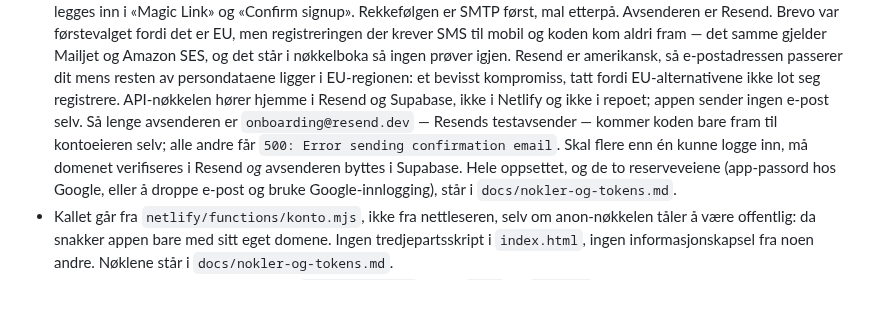
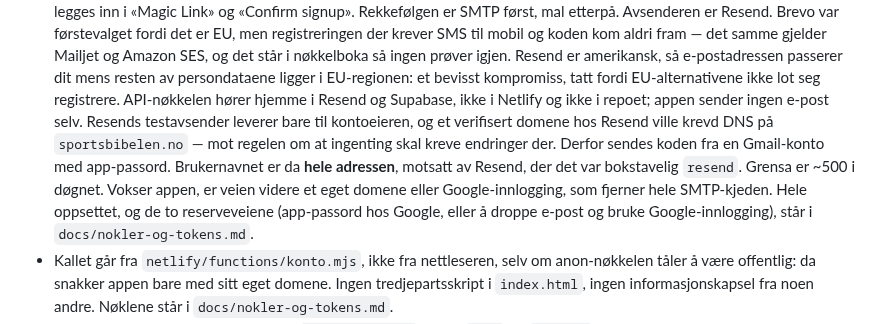
Before and after one commit to runevangen/sb, a Markdown page: CLAUDE.md, the part around the change. GitHub-like rendering; blank space fills up the shorter version.

```diff
--- a/CLAUDE.md
+++ b/CLAUDE.md
@@ -414,11 +414,13 @@ hjemme der — ingen DOM, ingen nettverk, ingen lagring — så legg den der.
   persondataene ligger i EU-regionen: et bevisst kompromiss, tatt fordi
   EU-alternativene ikke lot seg registrere. API-nøkkelen hører hjemme i
   Resend og Supabase, ikke i Netlify og ikke i repoet; appen sender ingen
-  e-post selv. Så lenge avsenderen er `onboarding@resend.dev` — Resends
-  testavsender — kommer koden bare fram til kontoeieren selv; alle andre
-  får `500: Error sending confirmation email`. Skal flere enn én kunne
-  logge inn, må domenet verifiseres i Resend *og* avsenderen byttes i
-  Supabase. Hele oppsettet, og de to reserveveiene (app-passord hos
+  e-post selv. Resends testavsender leverer bare til kontoeieren, og et
+  verifisert domene hos Resend ville krevd DNS på `sportsbibelen.no` —
+  mot regelen om at ingenting skal kreve endringer der. Derfor sendes
+  koden fra en Gmail-konto med app-passord. Brukernavnet er da **hele
+  adressen**, motsatt av Resend, der det var bokstavelig `resend`.
+  Grensa er ~500 i døgnet. Vokser appen, er veien videre et eget domene
+  eller Google-innlogging, som fjerner hele SMTP-kjeden. Hele oppsettet, og de to reserveveiene (app-passord hos
   Google, eller å droppe e-post og bruke Google-innlogging), står i
   `docs/nokler-og-tokens.md`.
 - Kallet går fra `netlify/functions/konto.mjs`, ikke fra nettleseren,
```
Also changed, not shown: docs/nokler-og-tokens.md (+35 -12 lines).
